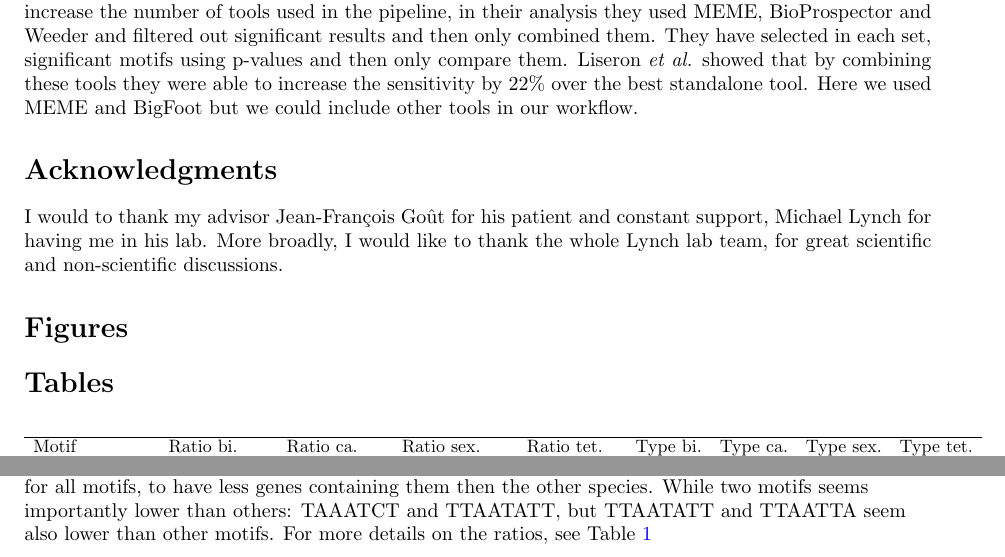
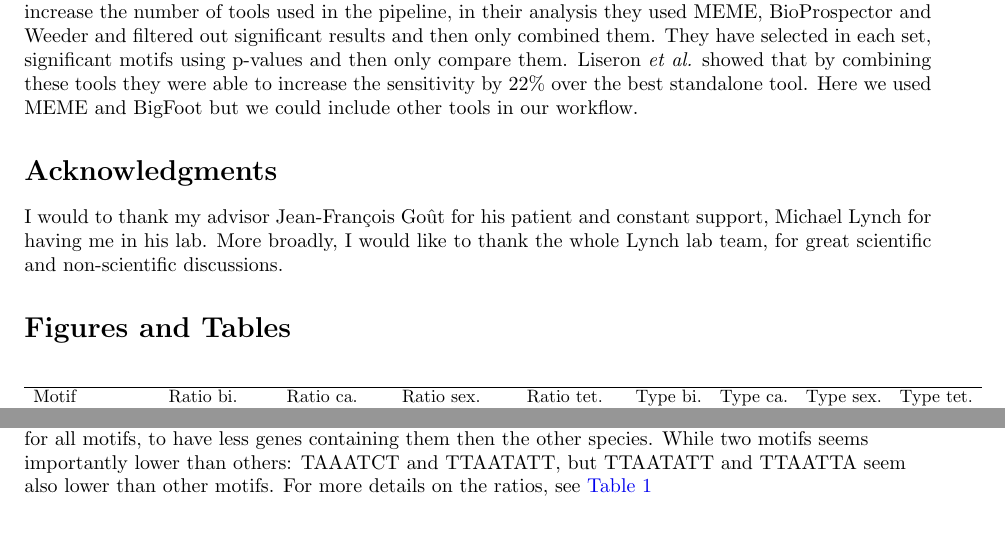
Before and after one commit to Rekyt/Lynch-lab-Report, a LaTeX document (plos_template.tex): two parts of pages 6 and 11 of 14, joined at a grey line, cut so that both start at the same text, the shorter picture padded with empty space. Compiled offline with pdfLaTeX.

Commit message:
Deleted unused functions and parts, collapsed Figures and Tables section

```diff
--- a/plos_template.tex
+++ b/plos_template.tex
@@ -119,7 +115,7 @@ Michael Lynch$^{2}$
 
 I would to thank my advisor Jean-François Goût for his patient and constant support, Michael Lynch for having me in his lab. More broadly, I would like to thank the whole Lynch lab team, for great scientific and non-scientific discussions.
 
-\section*{Figures}
+\section*{Figures and Tables}
 
 \begin{figure}[!ht]
 \begin{center}
@@ -178,22 +174,11 @@ I would to thank my advisor Jean-François Goût for his patient and constant su
 \includegraphics[scale=0.5]{Figures/PropFigure.pdf}
 \end{center}
 \caption{
-{\bf Ratio of genes with detected common motifs in all the species.} Legend: A, Proportion of genes containing the motif by species ; B, separated by motifs and by species ; C, grouped by motif. bi: \textit{P. biaurelia}; ca: \textit{P. caudatum}; sex: \textit{P. sexaurelia}; tet: \textit{P.tetraurelia}. \textit{P. caudatum} seems, for all motifs, to have less genes containing them then the other species. While two motifs seems importantly lower than others: TAAATCT and TTAATATT, but TTAATATT and TTAATTA seem also lower than other motifs. For more details on the ratios, see Table~\ref{tab:Motifs}
+{\bf Ratio of genes with detected common motifs in all the species.} Legend: A, Proportion of genes containing the motif by species ; B, separated by motifs and by species ; C, grouped by motif. bi: \textit{P. biaurelia}; ca: \textit{P. caudatum}; sex: \textit{P. sexaurelia}; tet: \textit{P.tetraurelia}. \textit{P. caudatum} seems, for all motifs, to have less genes containing them then the other species. While two motifs seems importantly lower than others: TAAATCT and TTAATATT, but TTAATATT and TTAATTA seem also lower than other motifs. For more details on the ratios, see~\autoref{tab:Motifs}
 }
 \label{fig:PropFigure}
 \end{figure}
 
-\section*{Tables}
-% \begin{table}[!ht]
-% \caption{
-% \bf{Common motifs found in all species}}
-% \begin{tabular}{|c|c|c|}
-% table information
-% \end{tabular}
-% \begin{flushleft}Table caption
-% \end{flushleft}
-% \label{tab:label}
-% \end{table}
 \input{Figures/MotifsTable.tex}
 
 %\section*{References}
```
Also changed, not shown: plos_template.tex (4 more changed lines).
